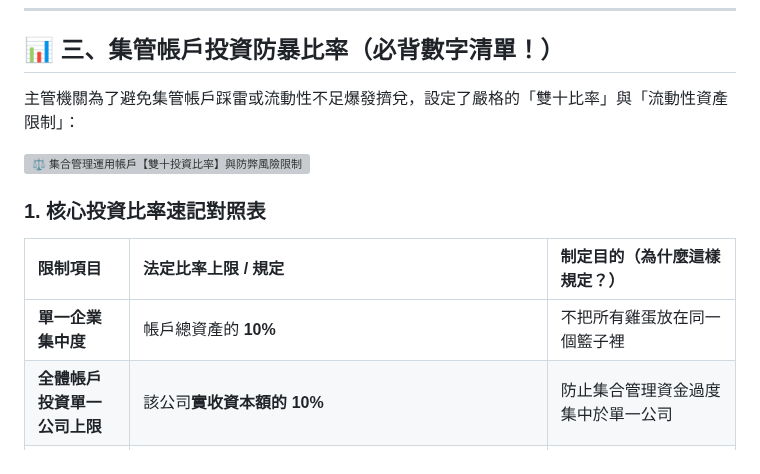
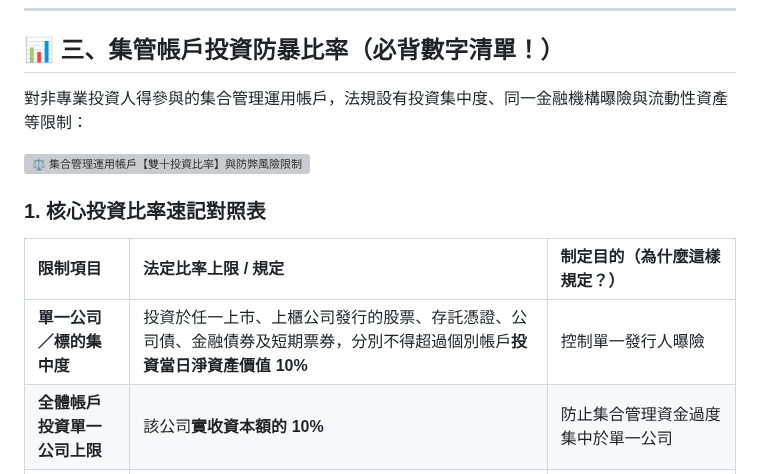
Before and after one commit to ehackerevan/trust-exam-study, a Markdown page: 信託業務人員重點教材/04_金錢信託與集合管理_實務篇.md, the part around the change. Drawn GitHub-style; grey boxes are pictures that could not be loaded.

Commit message:
edit: align chapter 4 ratios with statutory wording

```diff
--- a/信託業務人員重點教材/04_金錢信託與集合管理_實務篇.md
+++ b/信託業務人員重點教材/04_金錢信託與集合管理_實務篇.md
@@ -47,7 +47,7 @@
 
 ## 📊 三、集管帳戶投資防暴比率（必背數字清單！）
 
-主管機關為了避免集管帳戶踩雷或流動性不足爆發擠兌，設定了嚴格的「雙十比率」與「流動性資產限制」：
+對非專業投資人得參與的集合管理運用帳戶，法規設有投資集中度、同一金融機構曝險與流動性資產等限制：
 
 ![⚖️ 集合管理運用帳戶【雙十投資比率】與防弊風險限制](images/chart_04_03.svg)
 
@@ -55,7 +55,7 @@
 
 | 限制項目 | 法定比率上限 / 規定 | 制定目的（為什麼這樣規定？） |
 | :--- | :--- | :--- |
-| **單一企業集中度** | 帳戶總資產的 **10%** | 不把所有雞蛋放在同一個籃子裡 |
+| **單一公司／標的集中度** | 投資於任一上市、上櫃公司發行的股票、存託憑證、公司債、金融債券及短期票券，分別不得超過個別帳戶**投資當日淨資產價值 10%** | 控制單一發行人曝險 |
 | **全體帳戶投資單一公司上限** | 該公司**實收資本額的 10%** | 防止集合管理資金過度集中於單一公司 |
 | **同一金融機構曝險** | 存款＋該機構發行金融債券＋其保證公司債及短期票券，合計不得超過**全體集合管理運用帳戶淨資產總值 30%**，且不得超過**該金融機構淨值 10%** | 控制對單一金融機構的集中風險 |
 | **流動性資產最低比率** | 個別集合管理運用帳戶流動性資產至少為**淨資產價值 5%** | 保留現金、銀行存款、公債、短期票券等流動性部位 |
```
